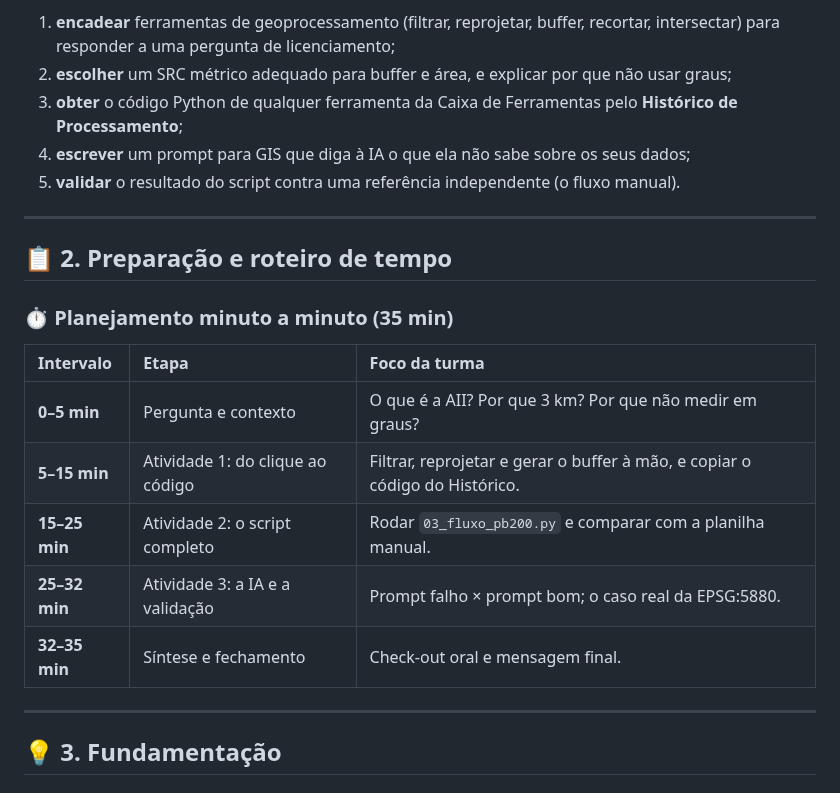
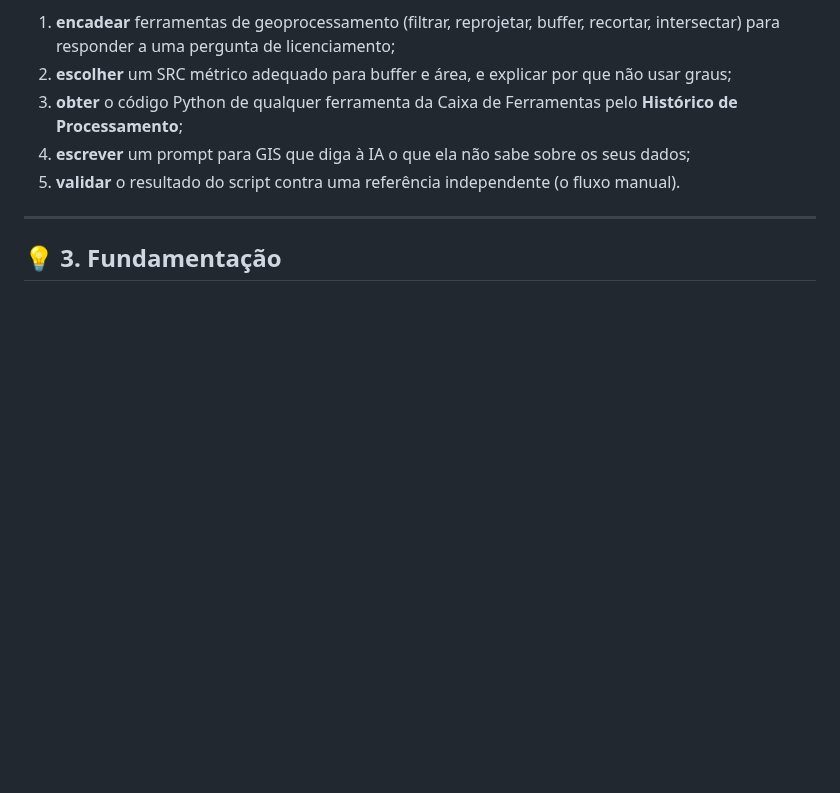
Before and after one commit to marcellobenigno/automatizando-qgis-python-ia, a Markdown page: modulos/pb200/pb200.md, the part around the change. Rendered like a GitHub page; blank space fills up the shorter version.

Commit message:
Remove preparation and timing script section
Removed the preparation and timing script section from the document.

```diff
--- a/modulos/pb200/pb200.md
+++ b/modulos/pb200/pb200.md
@@ -26,20 +26,6 @@ Ao final da aula, a turma será capaz de:
 3. **obter** o código Python de qualquer ferramenta da Caixa de Ferramentas pelo **Histórico de Processamento**;
 4. **escrever** um prompt para GIS que diga à IA o que ela não sabe sobre os seus dados;
 5. **validar** o resultado do script contra uma referência independente (o fluxo manual).
-
----
-
-## 📋 2. Preparação e roteiro de tempo
-
-### ⏱️ Planejamento minuto a minuto (35 min)
-
-| Intervalo | Etapa | Foco da turma |
-| :--- | :--- | :--- |
-| **0–5 min** | Pergunta e contexto | O que é a AII? Por que 3 km? Por que não medir em graus? |
-| **5–15 min** | Atividade 1: do clique ao código | Filtrar, reprojetar e gerar o buffer à mão, e copiar o código do Histórico. |
-| **15–25 min** | Atividade 2: o script completo | Rodar `03_fluxo_pb200.py` e comparar com a planilha manual. |
-| **25–32 min** | Atividade 3: a IA e a validação | Prompt falho × prompt bom; o caso real da EPSG:5880. |
-| **32–35 min** | Síntese e fechamento | Check-out oral e mensagem final. |
 
 ---
 
```
